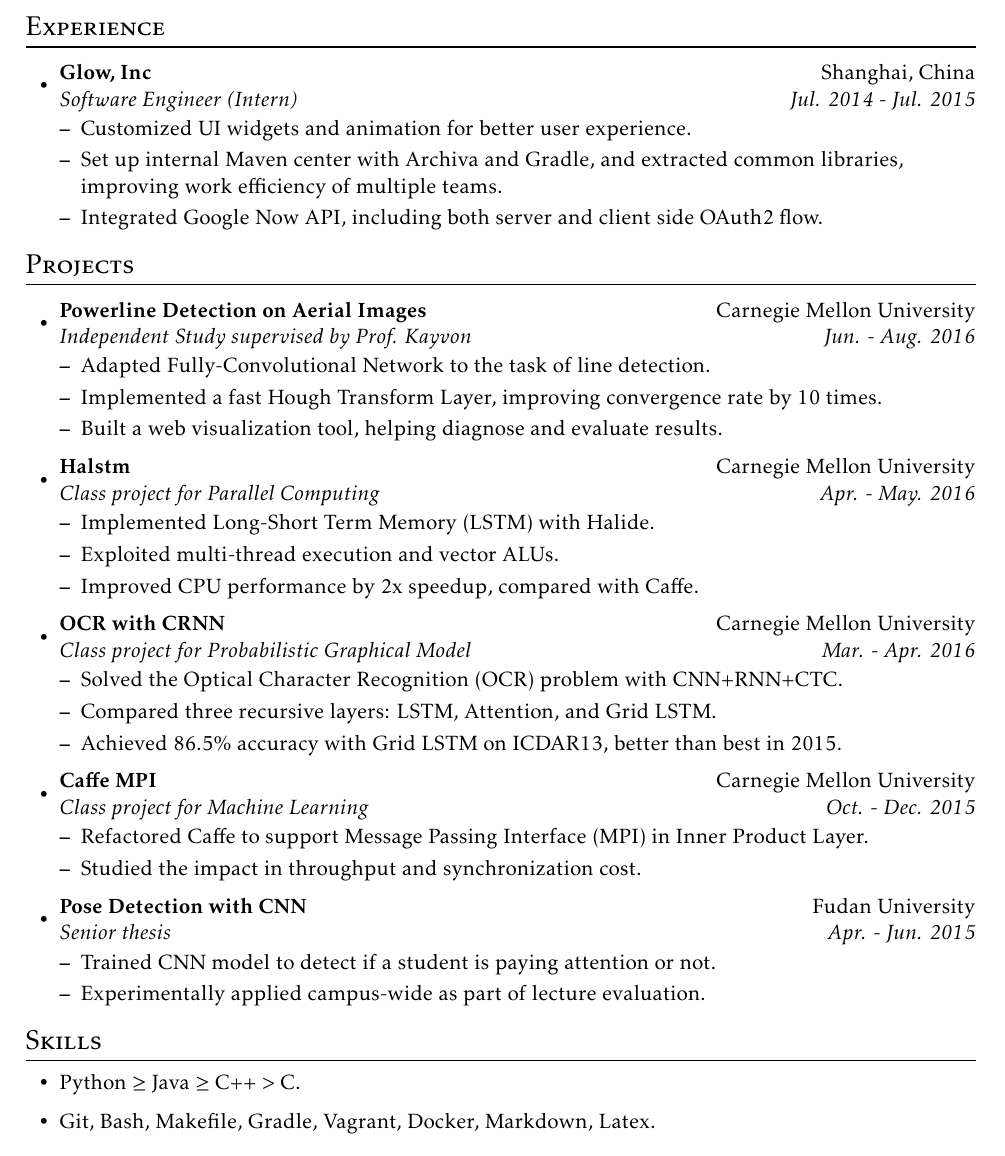
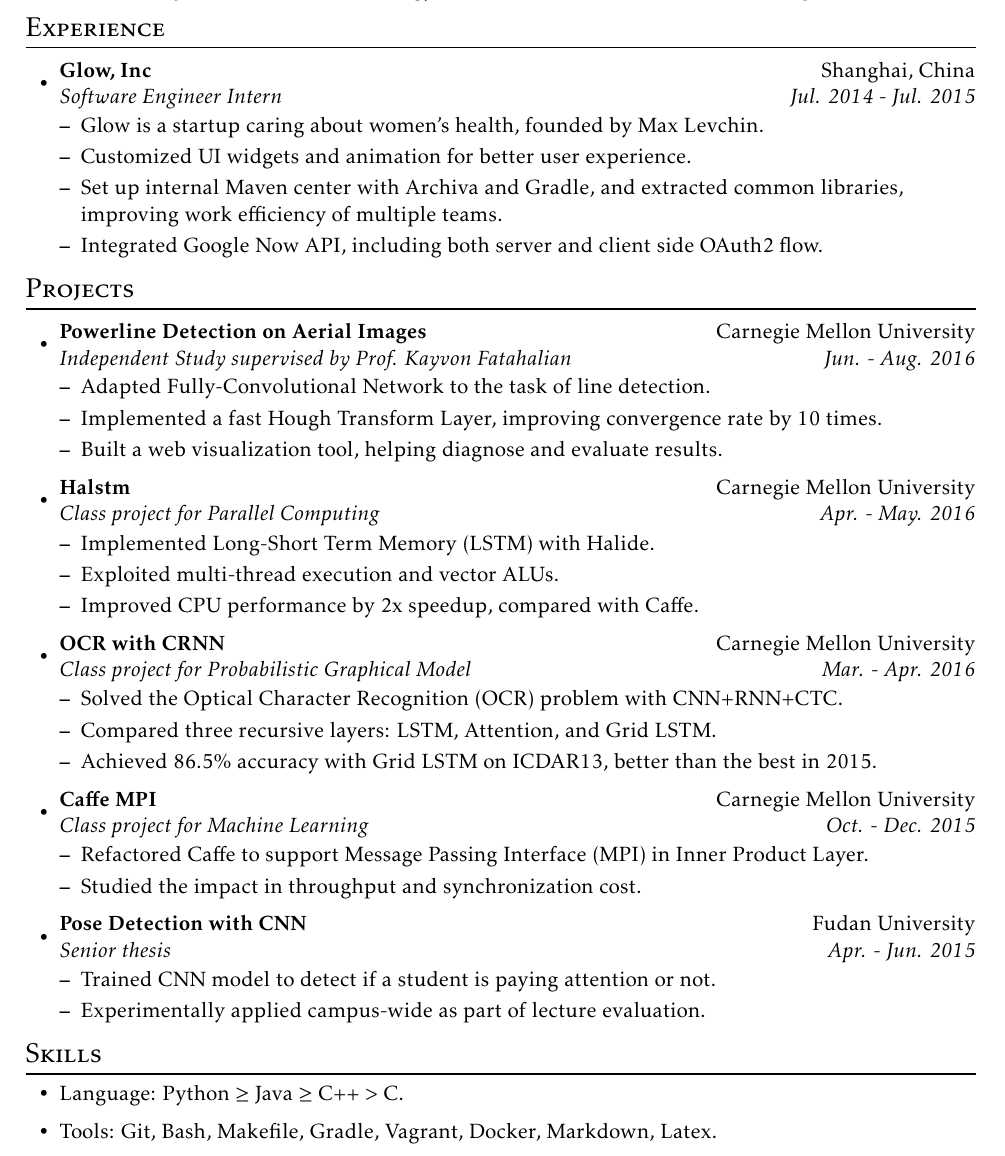
Before and after one commit to misaka-10032/Resume, a LaTeX CV (resume.tex): part of the page, cut so that both start at the same text. Compiled offline with pdfLaTeX.

Commit message:
minor revision

```diff
--- a/resume.tex
+++ b/resume.tex
@@ -24,8 +24,9 @@
 \section*{Experience}
 %%%%%%%%%%%%%%%%%%%%%%%%%%%%%%%%%%%%%%%%%%%
 \begin{itemize}
-\resitem{Glow, Inc}{Shanghai, China}{Software Engineer (Intern)}{Jul. 2014 - Jul. 2015}
+\resitem{Glow, Inc}{Shanghai, China}{Software Engineer Intern}{Jul. 2014 - Jul. 2015}
   \begin{itemize}
+  \item Glow is a startup caring about women's health, founded by Max Levchin.
   \item Customized UI widgets and animation for better user experience.
   \item Set up internal Maven center with Archiva and Gradle, and extracted common libraries, improving work efficiency of multiple teams.
   \item Integrated Google Now API, including both server and client side OAuth2 flow.
@@ -37,7 +38,7 @@
 %%%%%%%%%%%%%%%%%%%%%%%%%%%%%%%%%%%%%%%%%%%
 
 \begin{itemize}
-\resitem{Powerline Detection on Aerial Images}{Carnegie Mellon University}{Independent Study supervised by Prof. Kayvon}{Jun. - Aug. 2016}
+\resitem{Powerline Detection on Aerial Images}{Carnegie Mellon University}{Independent Study supervised by Prof. Kayvon Fatahalian}{Jun. - Aug. 2016}
   \begin{itemize}
   \item Adapted Fully-Convolutional Network to the task of line detection.
   \item Implemented a fast Hough Transform Layer, improving convergence rate by 10 times.
@@ -52,7 +53,7 @@
   \begin{itemize}
   \item Solved the Optical Character Recognition (OCR) problem with CNN+RNN+CTC.
   \item Compared three recursive layers: LSTM, Attention, and Grid LSTM.
-  \item Achieved 86.5\% accuracy with Grid LSTM on ICDAR13, better than best in 2015.
+  \item Achieved 86.5\% accuracy with Grid LSTM on ICDAR13, better than the best in 2015.
   \end{itemize}
 \resitem{Caffe MPI}{Carnegie Mellon University}{Class project for Machine Learning}{Oct. - Dec. 2015}
   \begin{itemize}
@@ -70,8 +71,8 @@
 \section*{Skills}
 %%%%%%%%%%%%%%%%%%%%%%%%%%%%%%%%%%%%%%%%%%%
 \begin{itemize}
-\item Python $\ge$ Java $\ge$ C++ $>$ C.
-\item Git, Bash, Makefile, Gradle, Vagrant, Docker, Markdown, Latex.
+\item Language: Python $\ge$ Java $\ge$ C++ $>$ C.
+\item Tools: Git, Bash, Makefile, Gradle, Vagrant, Docker, Markdown, Latex.
 \end{itemize}
 
 \end{document}
```
Also changed, not shown: resume.pdf.
